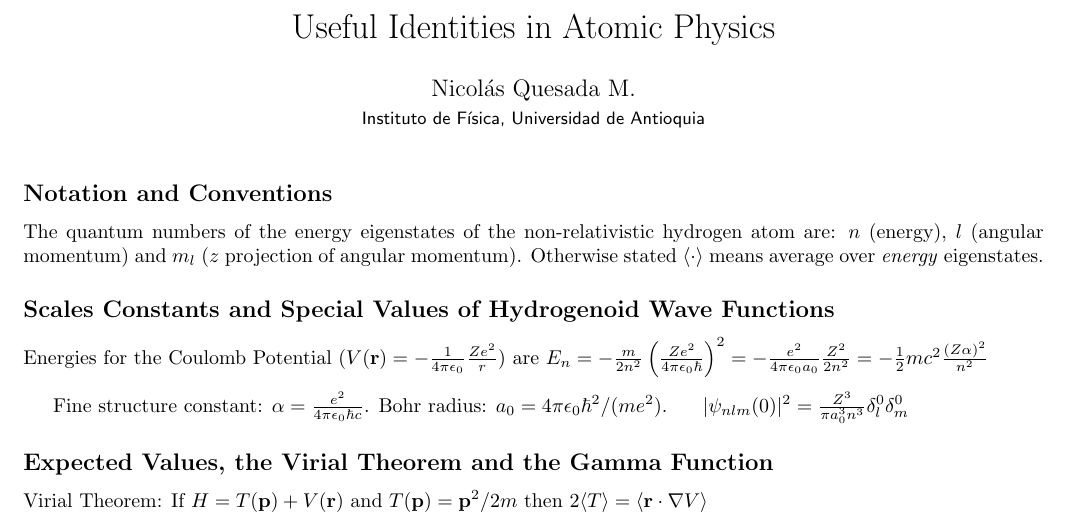
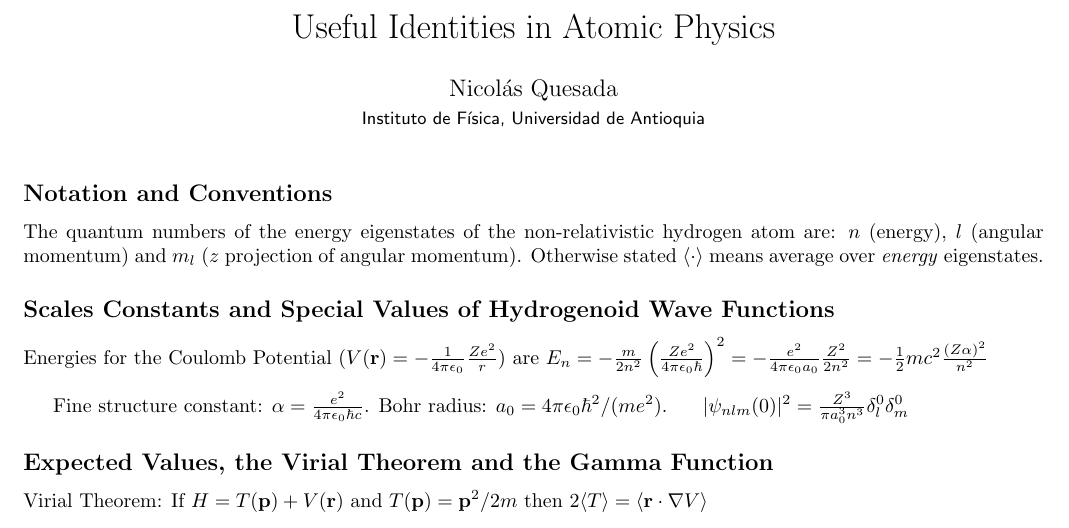
Before and after one commit to AaronGoldberg9/NicoCheat, a LaTeX document (atomic.tex): part of the page, cut so that both start at the same text. Compiled offline with pdfLaTeX.

Commit message:
Typos again

```diff
--- a/atomic.tex
+++ b/atomic.tex
@@ -18,7 +18,7 @@
 \date{}
 
 \title{Useful Identities in Atomic Physics}
-\author{Nicol\'as Quesada M.\\{\small \sf Instituto de F\'isica, Universidad de Antioquia}}
+\author{Nicol\'as Quesada\\{\small \sf Instituto de F\'isica, Universidad de Antioquia}}
 
 
 \begin{document}
```
Also changed, not shown: bosonic.tex (+1 -1 lines), README.md, atomic.pdf, bosonic.pdf.
